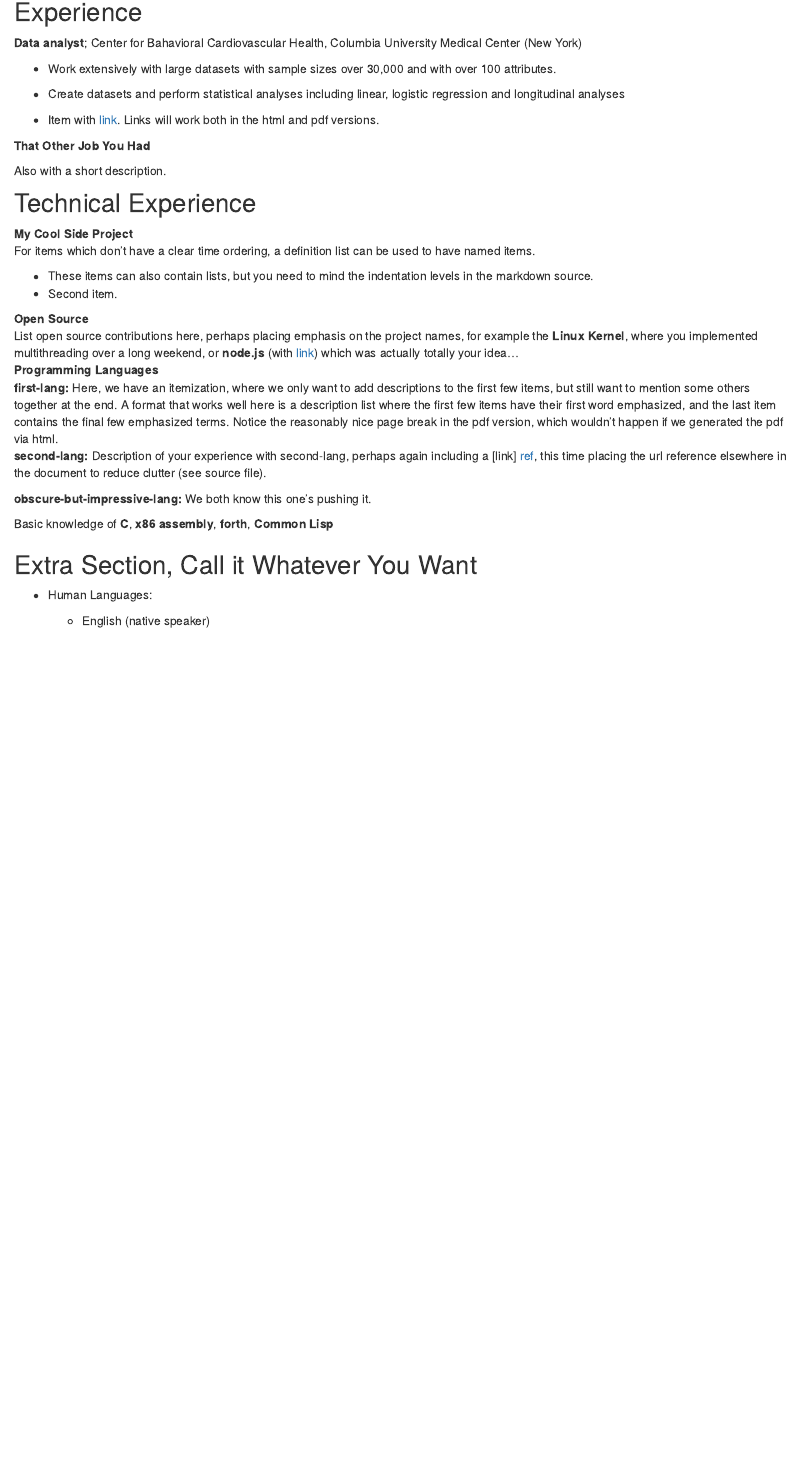
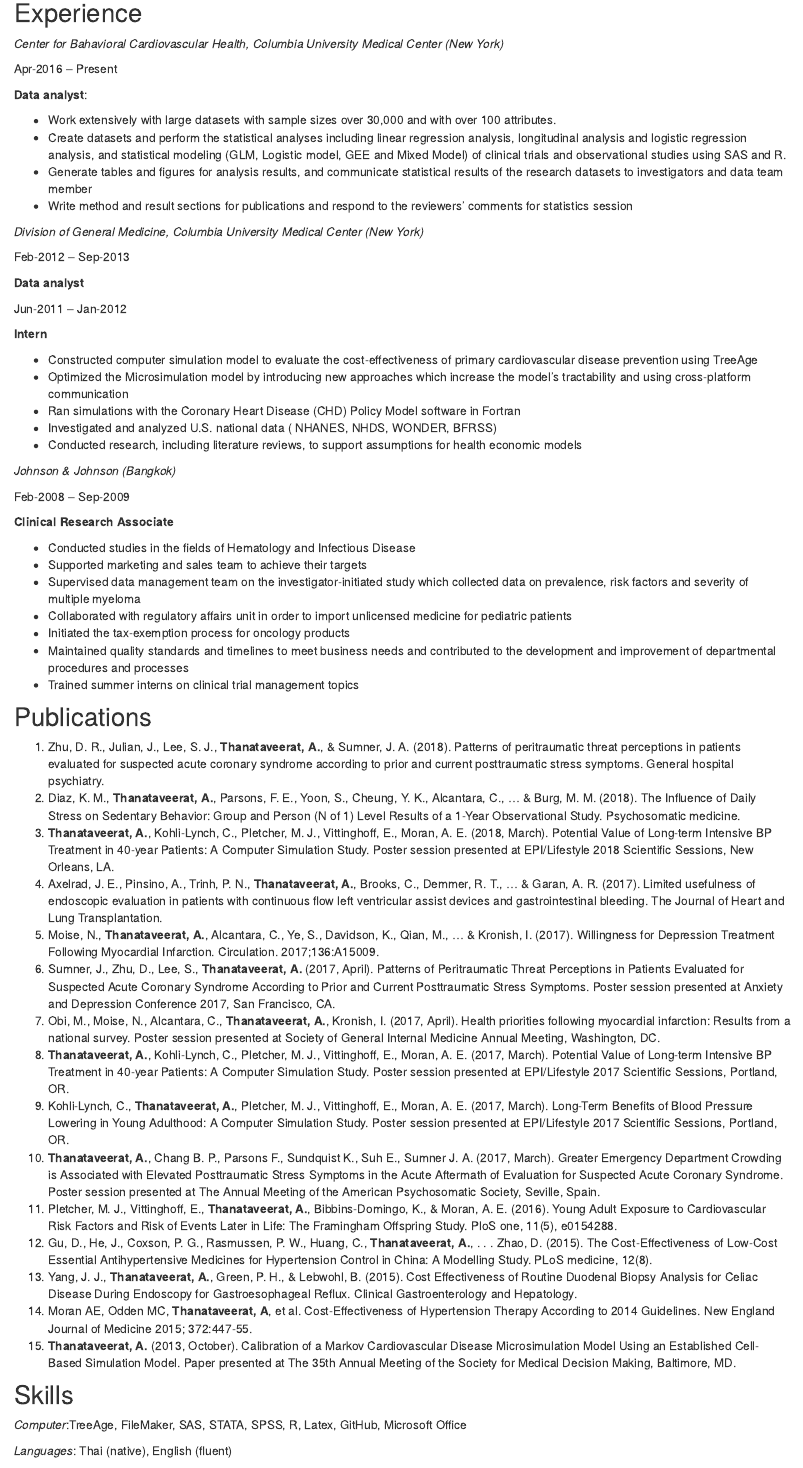
Before and after one commit to dewyork/dewyork.github.io, an R Markdown document (resume.Rmd): the page in a window 1100 px wide, from 370 px down before the commit and from 470 px down after it, so that both start at the same text. Rendered offline with R 4.5, knitr and Pandoc, with nearby package versions.

Commit message:
finished

```diff
--- a/resume.Rmd
+++ b/resume.Rmd
@@ -1,82 +1,102 @@
 Anusorn Dew Thanataveerat
 ============
+622 West 168th street 9th floor, New York, NY 10032 at2710@cumc.columbia.edu
 
 Education
 ---------
 
-2013-2019 (expected)
-:   **DrPH, Biostatistics**; Columbia University (New York)
+**Columbia University (New York)**
+
+Sep-2013 - Dec-2019 (expected)
+:   *DrPH, Biostatistics*
 
 
-2010-2011
-:   **MPH, Health Policy and Management**;  Columbia University (New York)
+
+Sep-2010 - Dec-2011
+:   *MPH, Health Policy and Management*
 
     *Concentration: Effectiveness & Outcomes Research*
 
+**Chulalongkorn University (Bangkok)**
 
-2003-2008
-:   **BSPharm, Pharmacy**;  Chulalongkorn University (Bangkok)
+May-2003 - Feb-2008
+:   *BSPharm, Pharmacy*
 
-    *First Class Honors*
+    *First Class Honors Received*
 
 Experience
 ----------
 
-**Data analyst**; Center for Bahavioral Cardiovascular Health, Columbia University Medical Center (New York)
+*Center for Bahavioral Cardiovascular Health, Columbia University Medical Center (New York)*
+
+Apr-2016 – Present
+
+**Data analyst**:
 
 * Work extensively with large datasets with sample sizes over 30,000 and with over 100 attributes.
-* Create datasets and perform statistical analyses including linear, logistic regression and longitudinal analyses
+*	Create datasets and perform the statistical analyses including linear regression analysis, longitudinal analysis and logistic regression analysis, and statistical modeling (GLM, Logistic model, GEE and Mixed Model) of clinical trials and observational studies using SAS and R.
+*	Generate tables and figures for analysis results, and communicate statistical results of the research datasets to investigators and data team member
+*	Write method and result sections for publications and respond to the reviewers' comments for statistics session
+
+*Division of General Medicine, Columbia University Medical Center (New York)*
+
+Feb-2012 – Sep-2013
+
+**Data analyst**
+
+Jun-2011 – Jan-2012
+
+**Intern**
+
+* Constructed computer simulation model to evaluate the cost-effectiveness of primary cardiovascular disease prevention using TreeAge
+*	Optimized the Microsimulation model by introducing new approaches which increase the model’s tractability and using cross-platform communication
+*	Ran simulations with the Coronary Heart Disease (CHD) Policy Model software in Fortran
+*	Investigated and analyzed U.S. national data ( NHANES, NHDS, WONDER, BFRSS)
+*	Conducted research, including literature reviews, to support assumptions for health economic models
 
 
-* Item with [link](http://www.example.com). Links will work both in
-  the html and pdf versions.
+*Johnson & Johnson (Bangkok)*
 
-**That Other Job You Had**
+Feb-2008 – Sep-2009
 
-Also with a short description.
+**Clinical Research Associate**
 
-Technical Experience
+*	Conducted studies in the fields of Hematology and Infectious Disease
+*	Supported marketing and sales team to achieve their targets
+*	Supervised data management team on the investigator-initiated study which collected data on prevalence, risk factors and severity of multiple myeloma
+*	Collaborated with regulatory affairs unit in order to import unlicensed medicine for pediatric patients
+*	Initiated the tax-exemption process for oncology products
+*	Maintained quality standards and timelines to meet business needs and contributed to the development and improvement of departmental procedures and processes
+*	Trained summer interns on clinical trial management topics
+
+
+Publications
 --------------------
 
-My Cool Side Project
-:   For items which don't have a clear time ordering, a definition
-    list can be used to have named items.
+1.	Zhu, D. R., Julian, J., Lee, S. J., **Thanataveerat, A.**, & Sumner, J. A. (2018). Patterns of peritraumatic threat perceptions in patients evaluated for suspected acute coronary syndrome according to prior and current posttraumatic stress symptoms. General hospital psychiatry.
+2.	Diaz, K. M., **Thanataveerat, A.**, Parsons, F. E., Yoon, S., Cheung, Y. K., Alcantara, C., ... & Burg, M. M. (2018). The Influence of Daily Stress on Sedentary Behavior: Group and Person (N of 1) Level Results of a 1-Year Observational Study. Psychosomatic medicine.
+3.	**Thanataveerat, A.**, Kohli-Lynch, C., Pletcher, M. J., Vittinghoff, E., Moran, A. E. (2018, March). Potential Value of Long-term Intensive BP Treatment in 40-year Patients: A Computer Simulation Study. Poster session presented at EPI/Lifestyle 2018 Scientific Sessions, New Orleans, LA.
+4.	Axelrad, J. E., Pinsino, A., Trinh, P. N., **Thanataveerat, A.**, Brooks, C., Demmer, R. T., ... & Garan, A. R. (2017). Limited usefulness of endoscopic evaluation in patients with continuous flow left ventricular assist devices and gastrointestinal bleeding. The Journal of Heart and Lung Transplantation.
+5.	Moise, N., **Thanataveerat, A.**, Alcantara, C., Ye, S., Davidson, K., Qian, M., ... & Kronish, I. (2017). Willingness for Depression Treatment Following Myocardial Infarction. Circulation. 2017;136:A15009.
+6.	Sumner, J., Zhu, D., Lee, S., **Thanataveerat, A.** (2017, April). Patterns of Peritraumatic Threat Perceptions in Patients Evaluated for Suspected Acute Coronary Syndrome According to Prior and Current Posttraumatic Stress Symptoms. Poster session presented at Anxiety and Depression Conference 2017, San Francisco, CA.
+7.	Obi, M., Moise, N., Alcantara, C., **Thanataveerat, A.**, Kronish, I. (2017, April). Health priorities following myocardial infarction: Results from a national survey. Poster session presented at Society of General Internal Medicine Annual Meeting, Washington, DC.
+8.	**Thanataveerat, A.**, Kohli-Lynch, C., Pletcher, M. J., Vittinghoff, E., Moran, A. E. (2017, March). Potential Value of Long-term Intensive BP Treatment in 40-year Patients: A Computer Simulation Study. Poster session presented at EPI/Lifestyle 2017 Scientific Sessions, Portland, OR.
+9.	Kohli-Lynch, C., **Thanataveerat, A.**, Pletcher, M. J., Vittinghoff, E., Moran, A. E. (2017, March). Long-Term Benefits of Blood Pressure Lowering in Young Adulthood: A Computer Simulation Study. Poster session presented at EPI/Lifestyle 2017 Scientific Sessions, Portland, OR.
+10.	**Thanataveerat, A.**, Chang B. P., Parsons F., Sundquist K., Suh E., Sumner J. A. (2017, March). Greater Emergency Department Crowding is Associated with Elevated Posttraumatic Stress Symptoms in the Acute Aftermath of Evaluation for Suspected Acute Coronary Syndrome. Poster session presented at The Annual Meeting of the American Psychosomatic Society, Seville, Spain.
+11.	Pletcher, M. J., Vittinghoff, E., **Thanataveerat, A.**, Bibbins-Domingo, K., & Moran, A. E. (2016). Young Adult Exposure to Cardiovascular Risk Factors and Risk of Events Later in Life: The Framingham Offspring Study. PloS one, 11(5), e0154288.
+12.	Gu, D., He, J., Coxson, P. G., Rasmussen, P. W., Huang, C., **Thanataveerat, A.**, . . . Zhao, D. (2015). The Cost-Effectiveness of Low-Cost Essential Antihypertensive Medicines for Hypertension Control in China: A Modelling Study. PLoS medicine, 12(8).
+13.	Yang, J. J., **Thanataveerat, A.**, Green, P. H., & Lebwohl, B. (2015). Cost Effectiveness of Routine Duodenal Biopsy Analysis for Celiac Disease During Endoscopy for Gastroesophageal Reflux. Clinical Gastroenterology and Hepatology.
+14.	Moran AE, Odden MC, **Thanataveerat, A**, et al. Cost-Effectiveness of Hypertension Therapy According to 2014 Guidelines. New England Journal of Medicine 2015; 372:447-55.
+15.	**Thanataveerat, A.** (2013, October). Calibration of a Markov Cardiovascular Disease Microsimulation Model Using an Established Cell-Based Simulation Model. Paper presented at The 35th Annual Meeting of the Society for Medical Decision Making, Baltimore, MD.
 
-    * These items can also contain lists, but you need to mind the
-      indentation levels in the markdown source.
-    * Second item.
+Skills
+--------------------
+*Computer*:TreeAge, FileMaker, SAS, STATA, SPSS, R, Latex, GitHub, Microsoft Office
 
-Open Source
-:   List open source contributions here, perhaps placing emphasis on
-    the project names, for example the **Linux Kernel**, where you
-    implemented multithreading over a long weekend, or **node.js**
-    (with [link](http://nodejs.org)) which was actually totally
-    your idea...
+*Languages*: Thai (native), English (fluent)
 
-Programming Languages
-:   **first-lang:** Here, we have an itemization, where we only want
-    to add descriptions to the first few items, but still want to
-    mention some others together at the end. A format that works well
-    here is a description list where the first few items have their
-    first word emphasized, and the last item contains the final few
-    emphasized terms. Notice the reasonably nice page break in the pdf
-    version, which wouldn't happen if we generated the pdf via html.
-
-:   **second-lang:** Description of your experience with second-lang,
-    perhaps again including a [link] [ref], this time placing the url
-    reference elsewhere in the document to reduce clutter (see source
-    file).
-
-:   **obscure-but-impressive-lang:** We both know this one's pushing
-    it.
-
-:   Basic knowledge of **C**, **x86 assembly**, **forth**, **Common Lisp**
-
-[ref]: https://github.com/githubuser/superlongprojectname
-
-Extra Section, Call it Whatever You Want
+Professional Association
 ----------------------------------------
 
-* Human Languages:
+May-2008 – Present
 
-     * English (native speaker)
```
Also changed, not shown: images/Dew_index.JPG, index.html, resume.html, resume.Rmd (7 more changed lines).
